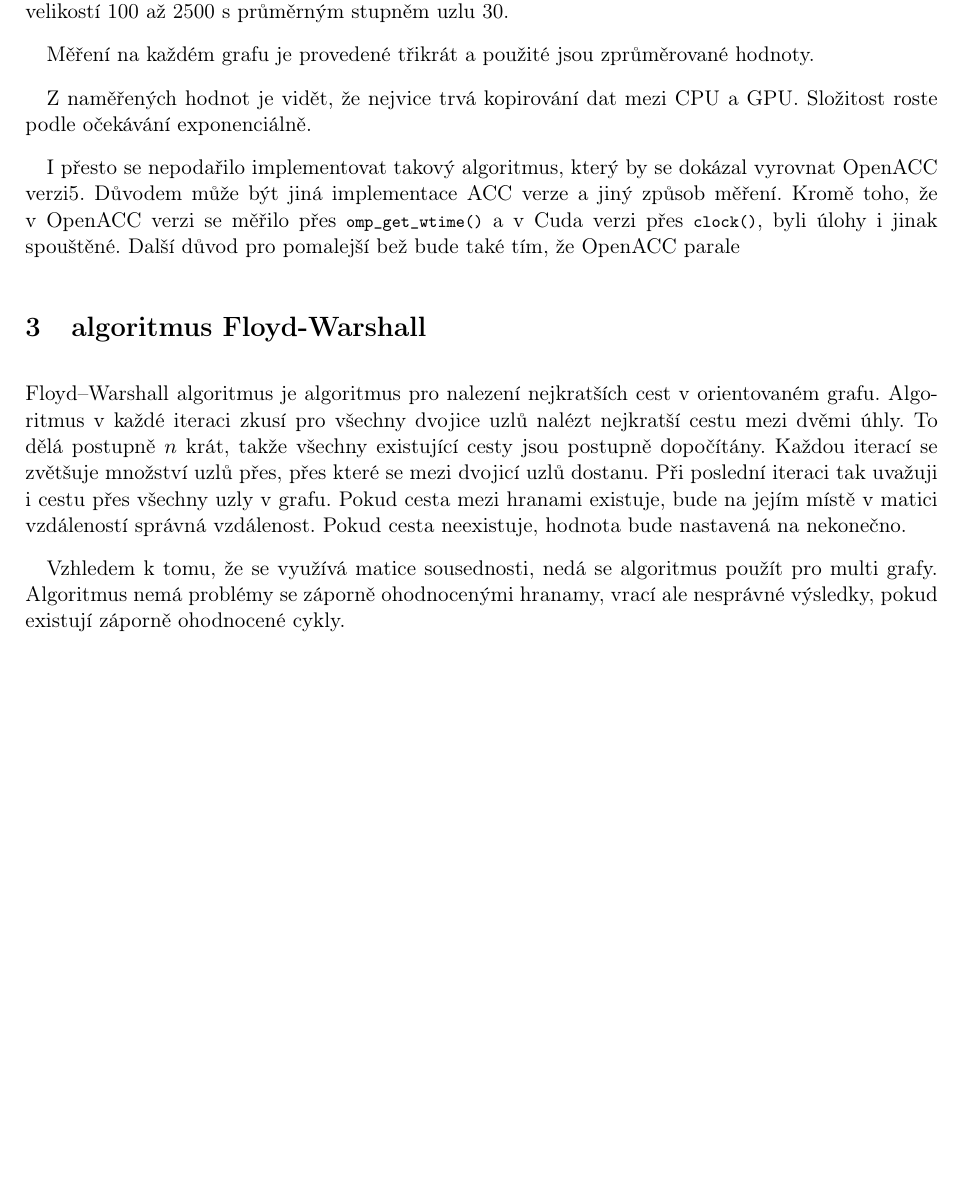
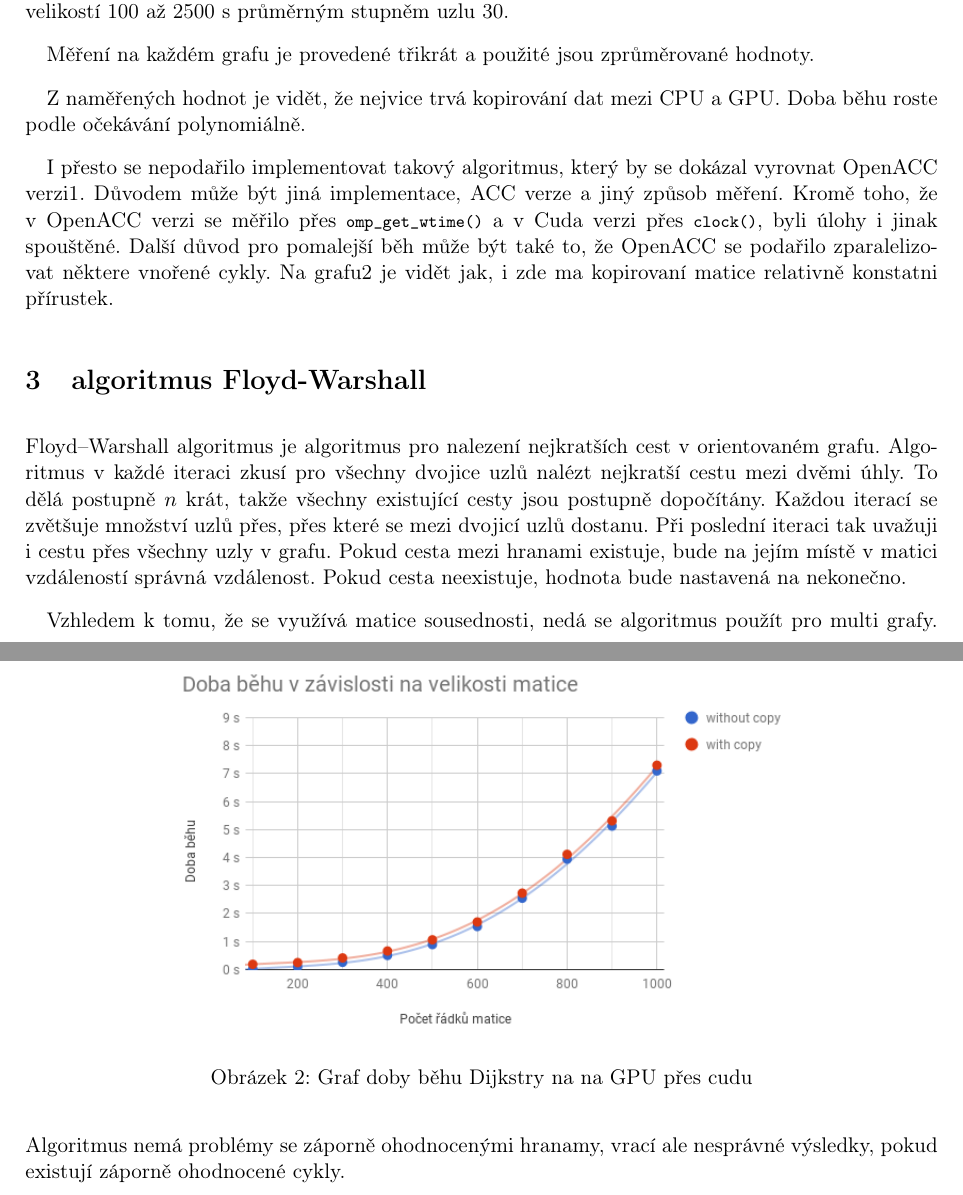
Before and after one commit to kulikjak/MI-PRC, a LaTeX document (tex/report.tex): part of page 3 of 8 before the commit and two parts of pages 3 and 4 of 9 after it, the two joined at a grey line, cut so that both start at the same text, the shorter picture padded with empty space. Compiled offline with pdfLaTeX.

Commit message:
finish report

```diff
--- a/tex/report.tex
+++ b/tex/report.tex
@@ -102,9 +102,16 @@ Veškerá měření jsou ze školního serveru star (GPU nVidia GeForce GTX 480)
 
 Měření na každém grafu je provedené třikrát a použité jsou zprůměrované hodnoty.
 
-Z naměřených hodnot je vidět, že nejvice trvá kopirování dat mezi CPU a GPU. Složitost roste podle očekávání exponenciálně.
+Z naměřených hodnot je vidět, že nejvice trvá kopirování dat mezi CPU a GPU. Doba běhu roste podle očekávání polynomiálně.
 
-I přesto se nepodařilo implementovat takový algoritmus, který by se dokázal vyrovnat OpenACC verzi\ref{fig:fw5}. Důvodem může být jiná implementace ACC verze a jiný způsob měření. Kromě toho, že v OpenACC verzi se měřilo přes \lstinline{omp_get_wtime()} a v Cuda verzi přes \lstinline{clock()}, byli úlohy i jinak spouštěné. Další důvod pro pomalejší bež bude také tím, že OpenACC parale
+I přesto se nepodařilo implementovat takový algoritmus, který by se dokázal vyrovnat OpenACC verzi\ref{fig:d1}. Důvodem může být jiná implementace, ACC verze a jiný způsob měření. Kromě toho, že v OpenACC verzi se měřilo přes \lstinline{omp_get_wtime()} a v Cuda verzi přes \lstinline{clock()}, byli úlohy i jinak spouštěné. Další důvod pro pomalejší běh může být také to, že OpenACC se podařilo zparalelizovat některe vnořené cykly. Na grafu\ref{fig:d2} je vidět jak, i zde ma kopirovaní matice relativně konstatni přírustek.
+
+\begin{figure}
+  \centering
+  \includegraphics[width=.7\linewidth]{../results/cuda_dijkstra.png}
+  \captionof{figure}{Graf doby běhu Dijkstry na na GPU přes cudu}
+  \label{fig:d2}
+\end{figure}
 
 \section{algoritmus Floyd-Warshall}
 
```
Also changed, not shown: results/Dijkstra.png, results/cuda_dijkstra.png (added), tex/report.tex (2 more changed lines).
